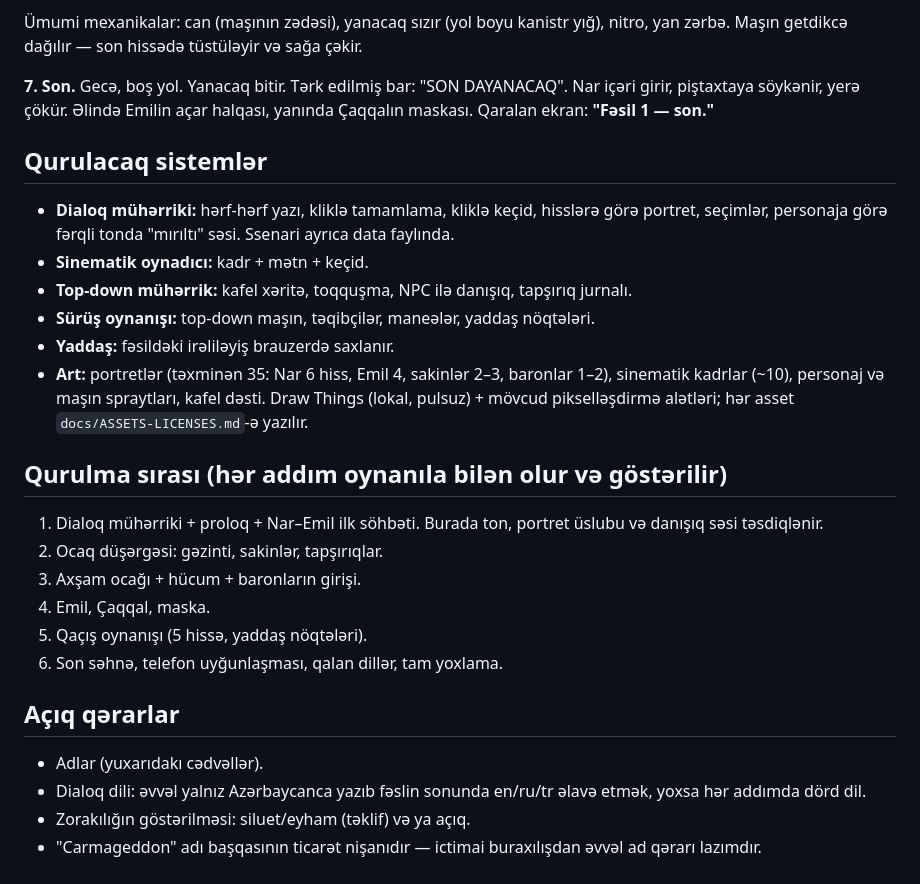
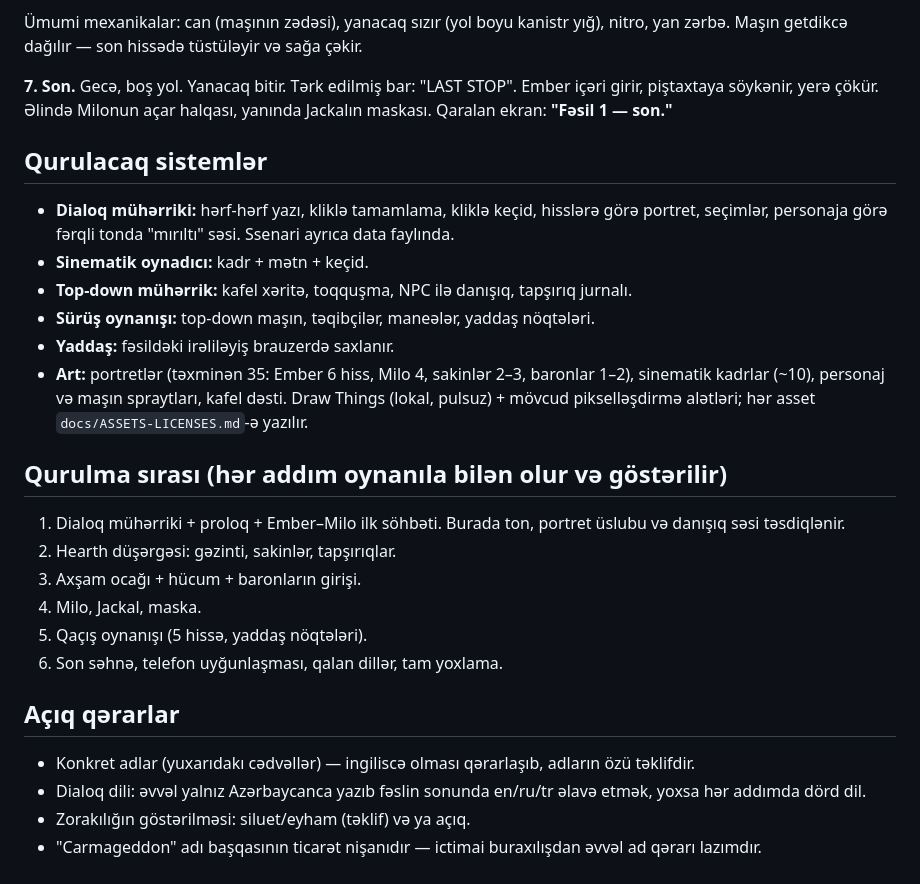
Before and after one commit to SamirAbbasov17/NitroVerse, a Markdown page: docs/CARMAGEDDON-CHAPTER1.md, the part around one of its changes. GitHub-like rendering.

```diff
--- a/docs/CARMAGEDDON-CHAPTER1.md
+++ b/docs/CARMAGEDDON-CHAPTER1.md
@@ -85,8 +88,8 @@ və fəsildəki yeganə cümləsini deyir. Partlayış — Nar qurtulur.
 Ümumi mexanikalar: can (maşının zədəsi), yanacaq sızır (yol boyu kanistr yığ), nitro, yan zərbə.
 Maşın getdikcə dağılır — son hissədə tüstüləyir və sağa çəkir.
 
-**7. Son.** Gecə, boş yol. Yanacaq bitir. Tərk edilmiş bar: "SON DAYANACAQ". Nar içəri girir,
-piştaxtaya söykənir, yerə çökür. Əlində Emilin açar halqası, yanında Çaqqalın maskası.
+**7. Son.** Gecə, boş yol. Yanacaq bitir. Tərk edilmiş bar: "LAST STOP". Ember içəri girir,
+piştaxtaya söykənir, yerə çökür. Əlində Milonun açar halqası, yanında Jackalın maskası.
 Qaralan ekran: **"Fəsil 1 — son."**
 
 ## Qurulacaq sistemlər
@@ -97,23 +100,23 @@ Qaralan ekran: **"Fəsil 1 — son."**
 - **Top-down mühərrik:** kafel xəritə, toqquşma, NPC ilə danışıq, tapşırıq jurnalı.
 - **Sürüş oynanışı:** top-down maşın, təqibçilər, maneələr, yaddaş nöqtələri.
 - **Yaddaş:** fəsildəki irəliləyiş brauzerdə saxlanır.
-- **Art:** portretlər (təxminən 35: Nar 6 hiss, Emil 4, sakinlər 2–3, baronlar 1–2), sinematik
+- **Art:** portretlər (təxminən 35: Ember 6 hiss, Milo 4, sakinlər 2–3, baronlar 1–2), sinematik
   kadrlar (~10), personaj və maşın spraytları, kafel dəsti. Draw Things (lokal, pulsuz) + mövcud
   pikselləşdirmə alətləri; hər asset `docs/ASSETS-LICENSES.md`-ə yazılır.
 
 ## Qurulma sırası (hər addım oynanıla bilən olur və göstərilir)
 
-1. Dialoq mühərriki + proloq + Nar–Emil ilk söhbəti. Burada ton, portret üslubu və danışıq səsi
+1. Dialoq mühərriki + proloq + Ember–Milo ilk söhbəti. Burada ton, portret üslubu və danışıq səsi
    təsdiqlənir.
-2. Ocaq düşərgəsi: gəzinti, sakinlər, tapşırıqlar.
+2. Hearth düşərgəsi: gəzinti, sakinlər, tapşırıqlar.
 3. Axşam ocağı + hücum + baronların girişi.
-4. Emil, Çaqqal, maska.
+4. Milo, Jackal, maska.
 5. Qaçış oynanışı (5 hissə, yaddaş nöqtələri).
 6. Son səhnə, telefon uyğunlaşması, qalan dillər, tam yoxlama.
 
 ## Açıq qərarlar
 
-- Adlar (yuxarıdakı cədvəllər).
+- Konkret adlar (yuxarıdakı cədvəllər) — ingiliscə olması qərarlaşıb, adların özü təklifdir.
 - Dialoq dili: əvvəl yalnız Azərbaycanca yazıb fəslin sonunda en/ru/tr əlavə etmək, yoxsa hər
   addımda dörd dil.
 - Zorakılığın göstərilməsi: siluet/eyham (təklif) və ya açıq.
```
Also changed, not shown: other parts of docs/CARMAGEDDON-CHAPTER1.md (+37 -34 lines).
